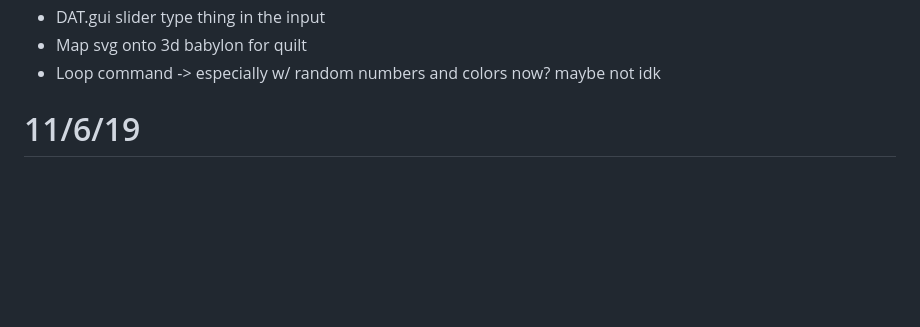
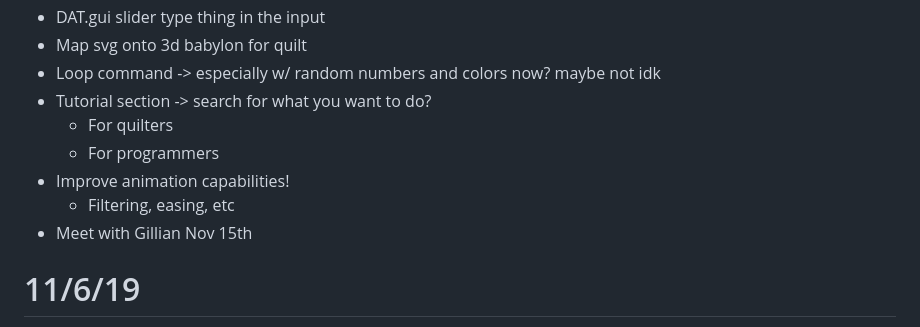
Before and after one commit to kitzeller/barbara, a Markdown page: diary.md, the part around the change. GitHub-like rendering; blank space fills up the shorter version.

```diff
--- a/diary.md
+++ b/diary.md
@@ -19,6 +19,13 @@ Todo
 - DAT.gui slider type thing in the input
 - Map svg onto 3d babylon for quilt
 - Loop command -> especially w/ random numbers and colors now? maybe not idk
+- Tutorial section -> search for what you want to do?
+    - For quilters
+    - For programmers
+- Improve animation capabilities!
+    - Filtering, easing, etc
+- Meet with Gillian Nov 15th
+
 
 # 11/6/19
 
```
Also changed, not shown: public/img/grammar.png (added), 5 other files.
